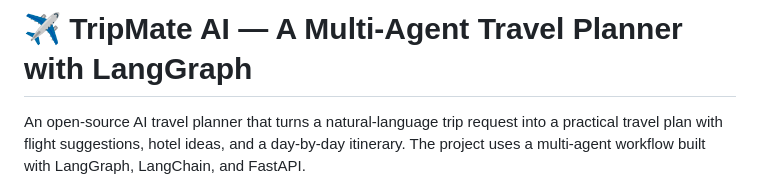
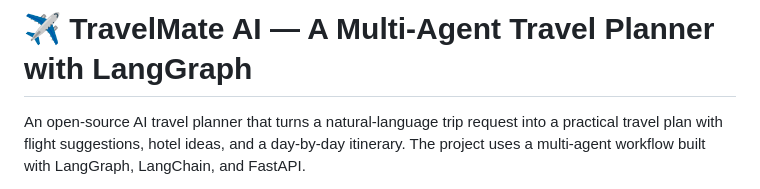
Before and after one commit to DataScientistNayak/TravelMate-AI---A-Multi-Agent-Travel-Planner-with-LangGraph, a Markdown page: README.md, the part around the change. GitHub-like rendering.

```diff
--- a/README.md
+++ b/README.md
@@ -1,4 +1,4 @@
-# ✈️ TripMate AI — A Multi-Agent Travel Planner with LangGraph
+# ✈️ TravelMate AI — A Multi-Agent Travel Planner with LangGraph
 
 An open-source AI travel planner that turns a natural-language trip request into a practical travel plan with flight suggestions, hotel ideas, and a day-by-day itinerary. The project uses a multi-agent workflow built with LangGraph, LangChain, and FastAPI.
 
```
